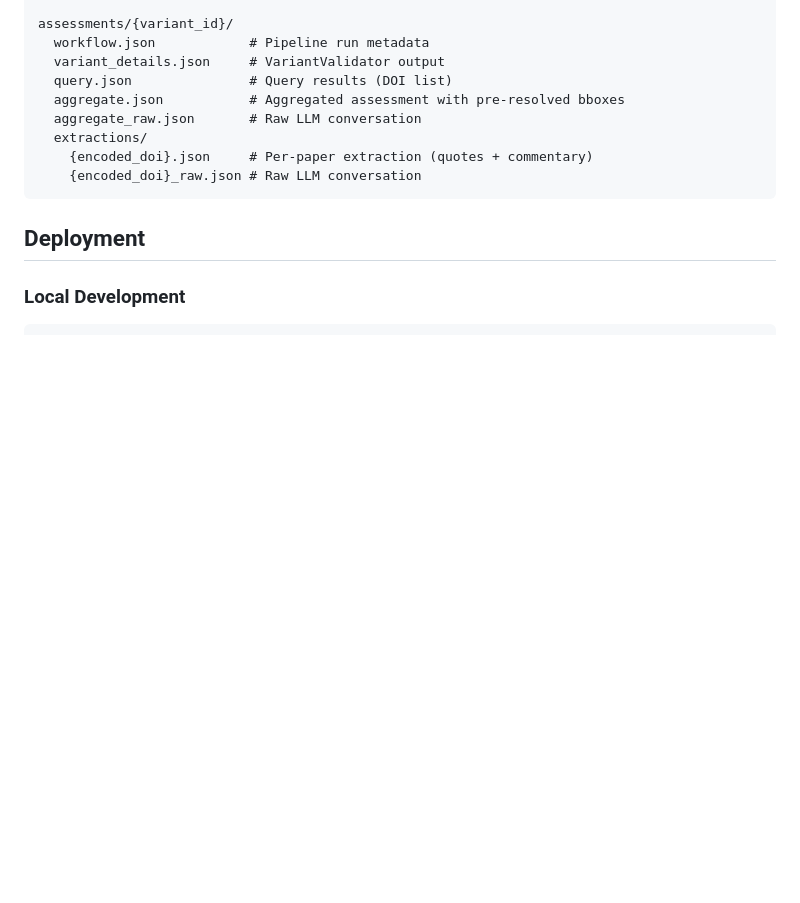
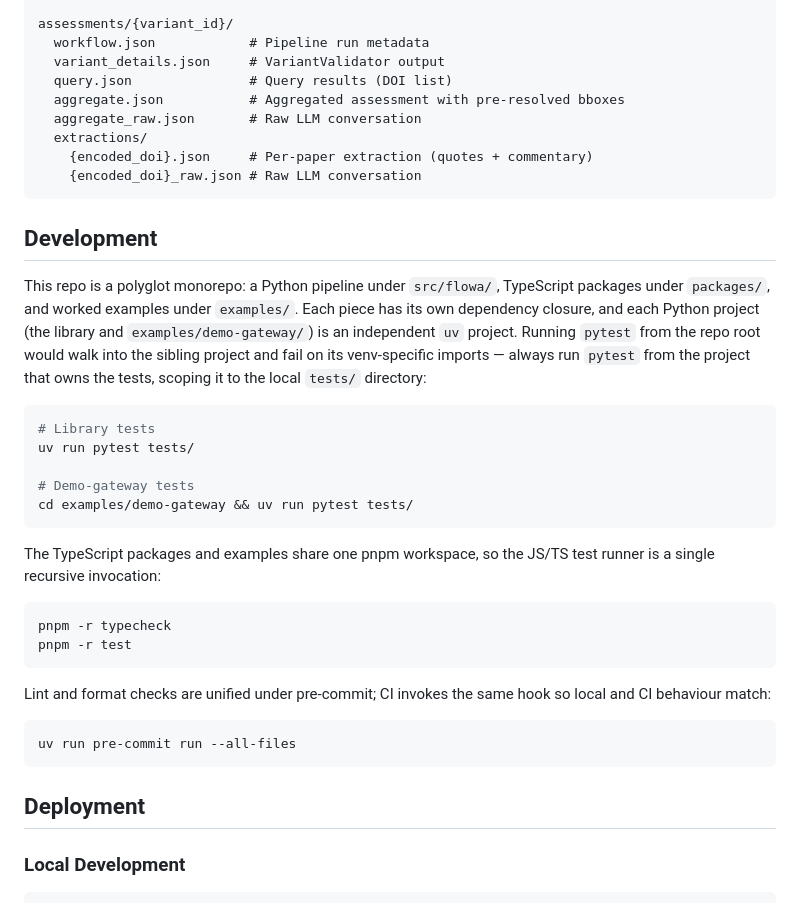
Before and after one commit to populationgenomics/flowa, a Markdown page: README.md, the part around the change. Rendered like a GitHub page; blank space fills up the shorter version.

Commit message:
README: document the polyglot monorepo's test-runner conventions
`pytest` from the repo root walks into the sibling demo-gateway uv
project, which has its own fastapi/uvicorn closure and fails on
imports inside the library's venv. New `Development` section records
the scoping discipline: each Python project owns its own `uv` and is
test-invoked from its own root with `pytest tests/`. The pnpm
workspace remains a single recursive invocation. Same content also
covers `pre-commit` as the single source of truth for lint hooks.

````diff
--- a/README.md
+++ b/README.md
@@ -133,6 +133,40 @@ assessments/{variant_id}/
     {encoded_doi}_raw.json # Raw LLM conversation
 ```
 
+## Development
+
+This repo is a polyglot monorepo: a Python pipeline under `src/flowa/`,
+TypeScript packages under `packages/`, and worked examples under
+`examples/`. Each piece has its own dependency closure, and each Python
+project (the library and `examples/demo-gateway/`) is an independent
+`uv` project. Running `pytest` from the repo root would walk into the
+sibling project and fail on its venv-specific imports — always run
+`pytest` from the project that owns the tests, scoping it to the local
+`tests/` directory:
+
+```bash
+# Library tests
+uv run pytest tests/
+
+# Demo-gateway tests
+cd examples/demo-gateway && uv run pytest tests/
+```
+
+The TypeScript packages and examples share one pnpm workspace, so the
+JS/TS test runner is a single recursive invocation:
+
+```bash
+pnpm -r typecheck
+pnpm -r test
+```
+
+Lint and format checks are unified under pre-commit; CI invokes the
+same hook so local and CI behaviour match:
+
+```bash
+uv run pre-commit run --all-files
+```
+
 ## Deployment
 
 ### Local Development
````
